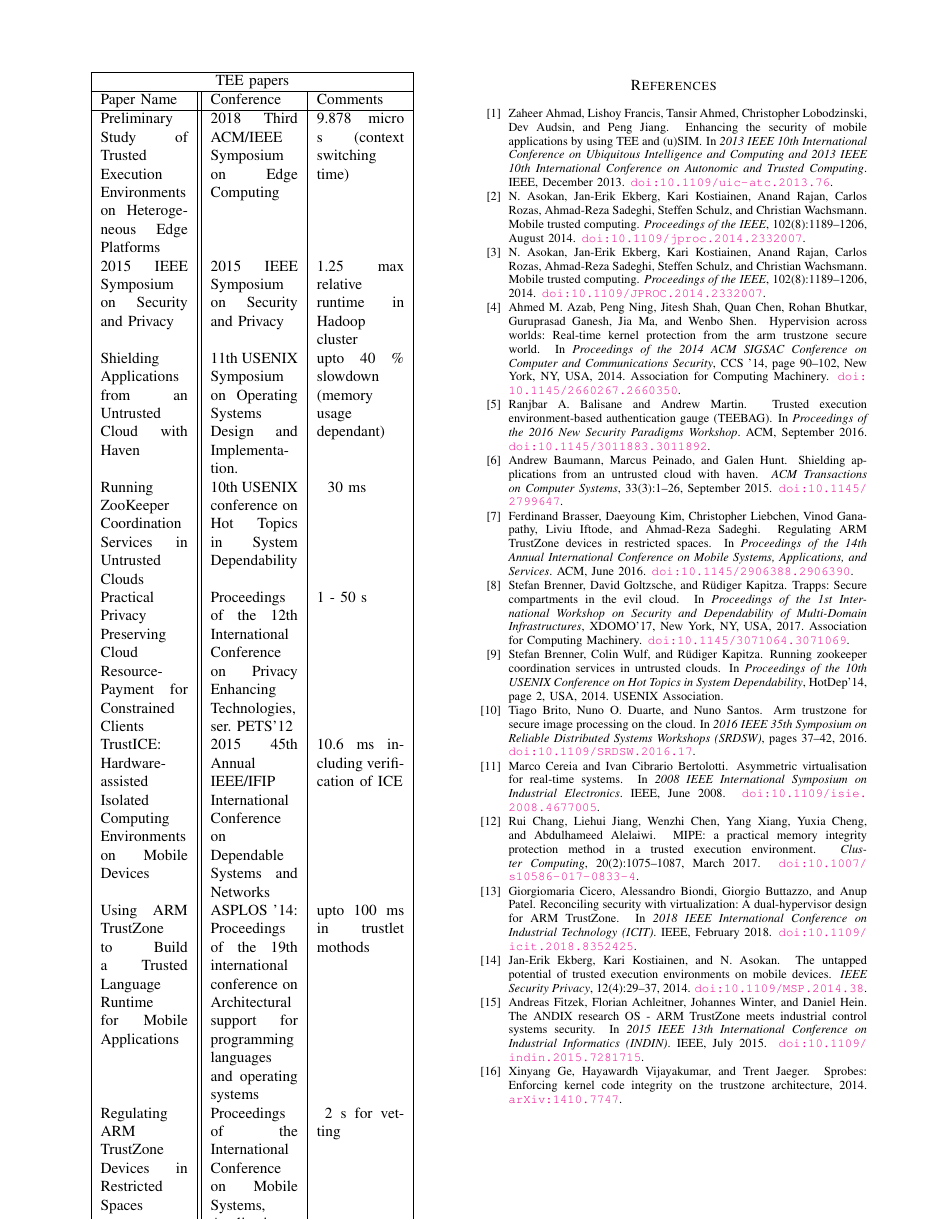
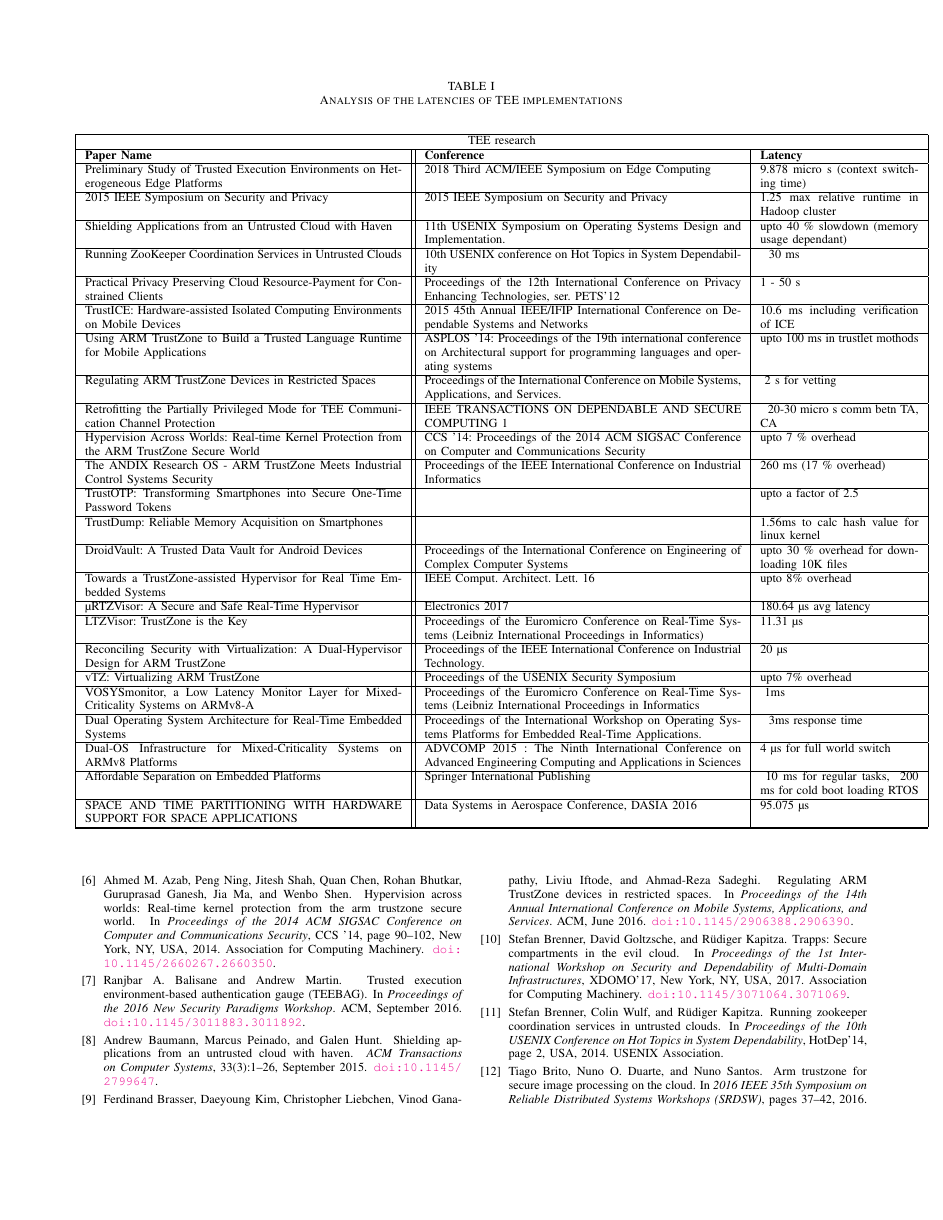
Before and after one commit to Harsh14901/TEESurvey, a LaTeX paper (conference_101719.tex): page 11 of 13. The pictures show the PDF file conference_101719.pdf that the author committed with the source.

Commit message:
improve table and complete citations

```diff
--- a/conference_101719.tex
+++ b/conference_101719.tex
@@ -107,11 +107,11 @@
     platforms. TEE is commonly known as an isolated processing
     environment in which applications can be securely executed
     irrespective of the rest of the system. Although this technology has remained relatively underground since its inception, over the past years, numerous initiatives
-    have significantly advanced the state of the art involving TEE(s). Motivated by this revival of interest, this paper presents an in-depth study of the existing use cases of the Trusted Execution Environments covering domains ranging from industry to academia. Furthermore, we analyze the most relevant weaknesses of existing systems and try to draw a comparison between them.
+    have significantly advanced the state of the art involving TEE(s). Motivated by this revival of interest, this paper presents an in-depth study of the existing use cases of the Trusted Execution Environments covering domains ranging from industry \cite{ind1, ind2, ind3} to academia. Furthermore, we analyze the most relevant weaknesses of existing systems and try to draw a comparison between them.
 \end{abstract}
 
 \begin{IEEEkeywords}
-    TEE, Isloated execution, TrustZone.
+    TEE, Isloated execution, TrustZone \cite{tz}, ARM \cite{arm}.
 \end{IEEEkeywords}
 
 \section{Introduction}
@@ -714,41 +714,51 @@ on these nodes.
     \item \textbf{Advantages:} To protect the key, SeCReT interposes with every switch between user mode and kernel mode, verifying the code’s integrity and the coarse-grained control flow of the process. To minimize the performance overhead, SeCReT’s key-protection mechanism is activated only during the runtime of the process that has permission to access TrustZone
           % \item \textbf{Limitations:}
 \end{itemize}
+\section{Discussion}
+Discussion here
+\begin{table*}[t]
+    \centering
+    \caption{Analysis of the latencies of TEE implementations}
 
-\begin{tabular}{ |p{2cm}||p{2cm}|p{2cm}|  }
-    \hline
-    \multicolumn{3}{|c|}{TEE papers} \\
-    \hline
-    Paper Name& Conference &Comments\\
-    \hline
-    Preliminary Study of Trusted Execution Environments on Heterogeneous Edge Platforms   & 2018 Third ACM/IEEE Symposium on Edge Computing   & 9.878 micro s (context switching time)  \\
-    2015 IEEE Symposium on Security and Privacy &   2015 IEEE Symposium on Security and Privacy  & 1.25 max relative runtime in Hadoop cluster  \\
-    Shielding Applications from an Untrusted Cloud with Haven &11th USENIX Symposium on Operating Systems Design and Implementation. & upto 40 \% slowdown (memory usage dependant) \\
-    Running ZooKeeper Coordination Services in Untrusted Clouds  &10th USENIX conference on Hot Topics in System Dependability & ~ 30 ms \\
-    Practical Privacy Preserving Cloud Resource-Payment for Constrained Clients&   Proceedings of the 12th International Conference on Privacy Enhancing Technologies, ser. PETS’12  & 1 - 50 s\\
-    TrustICE: Hardware-assisted Isolated Computing Environments on Mobile Devices& 2015 45th Annual IEEE/IFIP International Conference on Dependable Systems and Networks  & 10.6 ms including verification of ICE   \\
-    Using ARM TrustZone to Build a Trusted Language Runtime for Mobile Applications& ASPLOS '14: Proceedings of the 19th international conference on Architectural support for programming languages and operating systems  & upto 100 ms in trustlet mothods\\
-    Regulating ARM TrustZone Devices in Restricted Spaces & Proceedings of the International Conference on Mobile Systems, Applications, and Services. & ~2 s for vetting\\
-    Retrofitting the Partially Privileged Mode for TEE Communication Channel Protection & IEEE TRANSACTIONS ON DEPENDABLE AND SECURE COMPUTING 1 & ~ 20-30 micro s comm betn TA, CA\\
-    Hypervision Across Worlds: Real-time Kernel Protection from the ARM TrustZone Secure World & CCS '14: Proceedings of the 2014 ACM SIGSAC Conference on Computer and Communications Security & upto 7 \% overhead \\
-    The ANDIX Research OS - ARM TrustZone Meets Industrial Control Systems Security & Proceedings of the IEEE International Conference on Industrial Informatics & 260 ms (17 \% overhead) \\
-    TrustOTP: Transforming Smartphones into Secure One-Time Password Tokens & & upto a factor of 2.5\\
-    TrustDump: Reliable Memory Acquisition on Smartphones && 1.56ms to calc hash value for linux kernel \\
-    DroidVault: A Trusted Data Vault for Android Devices & Proceedings of the International Conference on Engineering of Complex Computer Systems & upto 30 \% overhead for downloading 10K files\\
-    Towards a TrustZone-assisted Hypervisor for Real Time Embedded Systems & IEEE Comput. Architect. Lett. 16 & upto 8\% overhead \\
-    \si{\micro}RTZVisor: A Secure and Safe Real-Time Hypervisor & Electronics 2017 & 180.64 \si{\micro}s avg latency \\
-    LTZVisor: TrustZone is the Key & Proceedings of the Euromicro Conference on Real-Time Systems (Leibniz International Proceedings in Informatics) & 11.31 \si{\micro}s \\
-    Reconciling Security with Virtualization: A Dual-Hypervisor Design for ARM TrustZone & Proceedings of the IEEE International Conference on Industrial Technology. & 20 \si{\micro}s\\
-    vTZ: Virtualizing ARM TrustZone & Proceedings of the USENIX Security Symposium & upto 7\% overhead \\
-    VOSYSmonitor, a Low Latency Monitor Layer for Mixed-Criticality Systems on ARMv8-A &  Proceedings of the Euromicro Conference on Real-Time Systems (Leibniz International Proceedings in Informatics & ~1ms \\
-    Dual Operating System Architecture for Real-Time Embedded Systems & Proceedings of the International Workshop on Operating Systems Platforms for Embedded Real-Time Applications. & ~ 3ms response time \\
-    Dual-OS Infrastructure for Mixed-Criticality Systems on ARMv8 Platforms & ADVCOMP 2015 : The Ninth International Conference on Advanced Engineering Computing and Applications in Sciences & 4 \si{\micro}s for full world switch \\
-    Affordable Separation on Embedded Platforms & Springer International Publishing & ~10 ms for regular tasks, ~200 ms for cold boot loading RTOS\\
-    SPACE AND TIME PARTITIONING WITH HARDWARE SUPPORT FOR SPACE APPLICATIONS & Data Systems in Aerospace Conference, DASIA 2016 & 95.075  \si{\micro}s\\
+    \begin{center}
+        \begin{tabular}{ |p{0.4\textwidth}||p{0.4\textwidth}|p{0.2\textwidth}|  }
+            \hline
+            \multicolumn{3}{|c|}{TEE research}                                                                                                                                                                                                                                                                \\
+            \hline
+            \textbf{Paper Name }                                                                       & \textbf{Conference}                                                                                                                   & \textbf{Latency}                                             \\
+            \hline
+            Preliminary Study of Trusted Execution Environments on Heterogeneous Edge Platforms        & 2018 Third ACM/IEEE Symposium on Edge Computing                                                                                       & 9.878 micro s (context switching time)                       \\ \hline
+            2015 IEEE Symposium on Security and Privacy                                                & 2015 IEEE Symposium on Security and Privacy                                                                                           & 1.25 max relative runtime in Hadoop cluster                  \\ \hline
+            Shielding Applications from an Untrusted Cloud with Haven                                  & 11th USENIX Symposium on Operating Systems Design and Implementation.                                                                 & upto 40 \% slowdown (memory usage dependant)                 \\ \hline
+            Running ZooKeeper Coordination Services in Untrusted Clouds                                & 10th USENIX conference on Hot Topics in System Dependability                                                                          & ~ 30 ms                                                      \\ \hline
+            Practical Privacy Preserving Cloud Resource-Payment for Constrained Clients                & Proceedings of the 12th International Conference on Privacy Enhancing Technologies, ser. PETS’12                                      & 1 - 50 s                                                     \\ \hline
+            TrustICE: Hardware-assisted Isolated Computing Environments on Mobile Devices              & 2015 45th Annual IEEE/IFIP International Conference on Dependable Systems and Networks                                                & 10.6 ms including verification of ICE                        \\ \hline
+            Using ARM TrustZone to Build a Trusted Language Runtime for Mobile Applications            & ASPLOS '14: Proceedings of the 19th international conference on Architectural support for programming languages and operating systems & upto 100 ms in trustlet mothods                              \\ \hline
+            Regulating ARM TrustZone Devices in Restricted Spaces                                      & Proceedings of the International Conference on Mobile Systems, Applications, and Services.                                            & ~2 s for vetting                                             \\ \hline
+            Retrofitting the Partially Privileged Mode for TEE Communication Channel Protection        & IEEE TRANSACTIONS ON DEPENDABLE AND SECURE COMPUTING 1                                                                                & ~ 20-30 micro s comm betn TA, CA                             \\ \hline
+            Hypervision Across Worlds: Real-time Kernel Protection from the ARM TrustZone Secure World & CCS '14: Proceedings of the 2014 ACM SIGSAC Conference on Computer and Communications Security                                        & upto 7 \% overhead                                           \\ \hline
+            The ANDIX Research OS - ARM TrustZone Meets Industrial Control Systems Security            & Proceedings of the IEEE International Conference on Industrial Informatics                                                            & 260 ms (17 \% overhead)                                      \\ \hline
+            TrustOTP: Transforming Smartphones into Secure One-Time Password Tokens                    &                                                                                                                                       & upto a factor of 2.5                                         \\ \hline
+            TrustDump: Reliable Memory Acquisition on Smartphones                                      &                                                                                                                                       & 1.56ms to calc hash value for linux kernel                   \\ \hline
+            DroidVault: A Trusted Data Vault for Android Devices                                       & Proceedings of the International Conference on Engineering of Complex Computer Systems                                                & upto 30 \% overhead for downloading 10K files                \\ \hline
+            Towards a TrustZone-assisted Hypervisor for Real Time Embedded Systems                     & IEEE Comput. Architect. Lett. 16                                                                                                      & upto 8\% overhead                                            \\ \hline
+            \si{\micro}RTZVisor: A Secure and Safe Real-Time Hypervisor                                & Electronics 2017                                                                                                                      & 180.64 \si{\micro}s avg latency                              \\ \hline
+            LTZVisor: TrustZone is the Key                                                             & Proceedings of the Euromicro Conference on Real-Time Systems (Leibniz International Proceedings in Informatics)                       & 11.31 \si{\micro}s                                           \\ \hline
+            Reconciling Security with Virtualization: A Dual-Hypervisor Design for ARM TrustZone       & Proceedings of the IEEE International Conference on Industrial Technology.                                                            & 20 \si{\micro}s                                              \\ \hline
+            vTZ: Virtualizing ARM TrustZone                                                            & Proceedings of the USENIX Security Symposium                                                                                          & upto 7\% overhead                                            \\ \hline
+            VOSYSmonitor, a Low Latency Monitor Layer for Mixed-Criticality Systems on ARMv8-A         & Proceedings of the Euromicro Conference on Real-Time Systems (Leibniz International Proceedings in Informatics                        & ~1ms                                                         \\ \hline
+            Dual Operating System Architecture for Real-Time Embedded Systems                          & Proceedings of the International Workshop on Operating Systems Platforms for Embedded Real-Time Applications.                         & ~ 3ms response time                                          \\ \hline
+            Dual-OS Infrastructure for Mixed-Criticality Systems on ARMv8 Platforms                    & ADVCOMP 2015 : The Ninth International Conference on Advanced Engineering Computing and Applications in Sciences                      & 4 \si{\micro}s for full world switch                         \\ \hline
+            Affordable Separation on Embedded Platforms                                                & Springer International Publishing                                                                                                     & ~10 ms for regular tasks, ~200 ms for cold boot loading RTOS \\ \hline
+            SPACE AND TIME PARTITIONING WITH HARDWARE SUPPORT FOR SPACE APPLICATIONS                   & Data Systems in Aerospace Conference, DASIA 2016                                                                                      & 95.075  \si{\micro}s                                         \\ \hline
 
-    \hline
-   \end{tabular}
+            \hline
+        \end{tabular}
 
+    \end{center}
+\end{table*}
+\section{Conclusion}
+Conclusion here!
 \bibliographystyle{plainurl}
 \bibliography{citations}
 
```
Also changed, not shown: citations.bib (+48 -0 lines), conference_101719.bbl, conference_101719.pdf, 7 other files.
